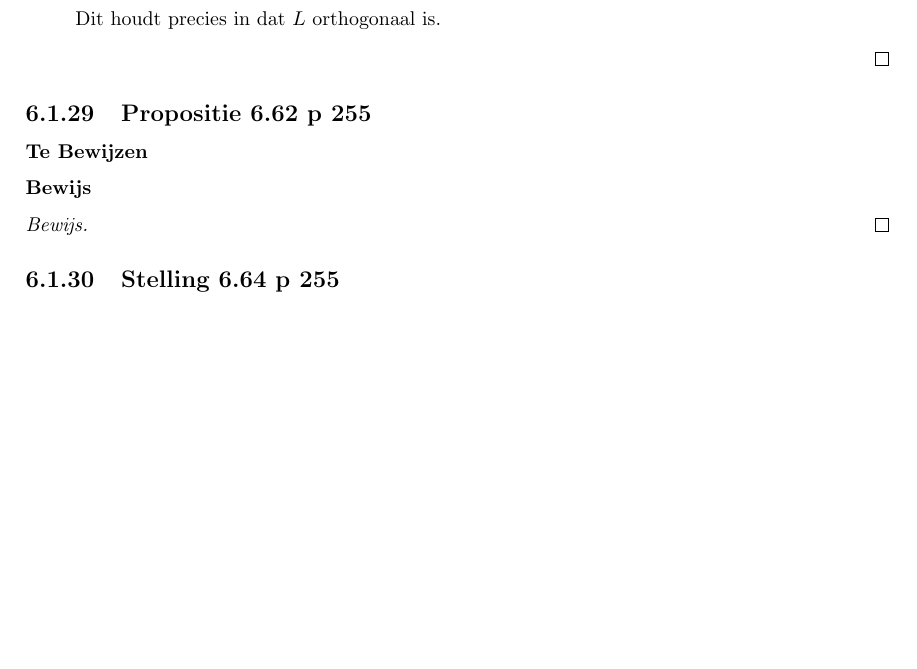
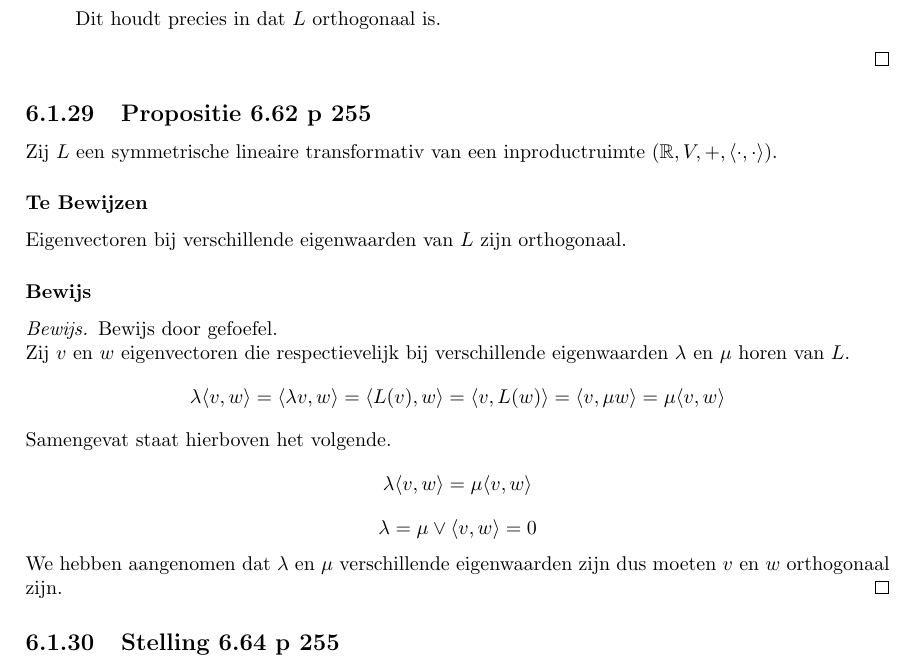
Before and after one commit to NorfairKing/lineairealgebra, a LaTeX book (lineaire_algebra_oplossingen.tex, which reads hoofdstuk_6_theorie.tex): part of page 90 of 217, cut so that both start at the same text, the shorter picture padded with empty space. Compiled offline with pdfLaTeX.

Commit message:
Propositie 6.62 p 255

```diff
--- a/hoofdstuk_6_theorie.tex
+++ b/hoofdstuk_6_theorie.tex
@@ -911,10 +911,24 @@ Dit houdt precies in dat $L$ orthogonaal is.
 \end{proof}
 
 \subsection{Propositie 6.62 p 255}
+Zij $L$ een symmetrische lineaire transformativ van een inproductruimte $(\mathbb{R},V,+,\langle \cdot,\cdot \rangle)$.
 \subsubsection*{Te Bewijzen}
+Eigenvectoren bij verschillende eigenwaarden van $L$ zijn orthogonaal.
 \subsubsection*{Bewijs}
 \begin{proof}
-
+Bewijs door gefoefel.\\
+Zij $v$ en $w$ eigenvectoren die respectievelijk bij verschillende eigenwaarden $\lambda$ en $\mu$ horen van $L$.
+\[
+\lambda \langle v,w \rangle = \langle \lambda v,w \rangle = \langle L(v),w \rangle = \langle v,L(w) \rangle = \langle v,\mu w \rangle = \mu \langle v,w \rangle
+\]
+Samengevat staat hierboven het volgende.
+\[
+\lambda \langle v,w \rangle =\mu \langle v,w \rangle
+\]
+\[
+\lambda = \mu \vee \langle v,w \rangle = 0
+\]
+We hebben aangenomen dat $\lambda$ en $\mu$ verschillende eigenwaarden zijn dus moeten $v$ en $w$ orthogonaal zijn.
 \end{proof}
 
 \subsection{Stelling 6.64 p 255}
```
Also changed, not shown: lineaire_algebra_oplossingen.tex (+1 -1 lines).
